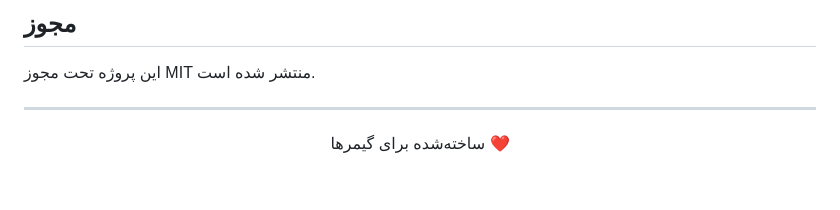
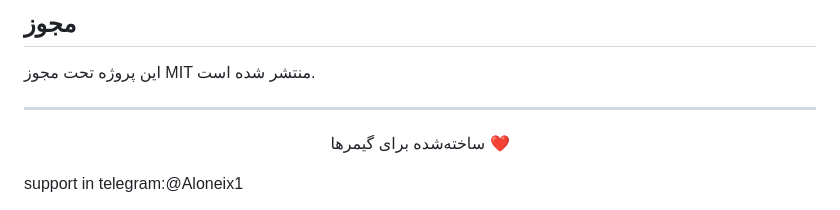
Before and after one commit to alitanhaii1970-commits/game-settings-app, a Markdown page: README.md, the part around the change. Rendered like a GitHub page; blank space fills up the shorter version.

```diff
--- a/README.md
+++ b/README.md
@@ -115,3 +115,4 @@ cd game-settings-app
 ساخته‌شده برای گیمرها ❤️
 
 </div>
+support in telegram:@Aloneix1
```
